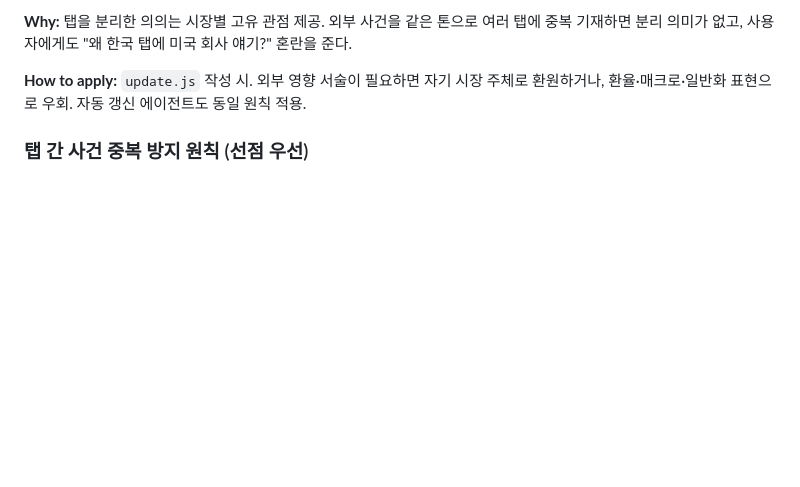
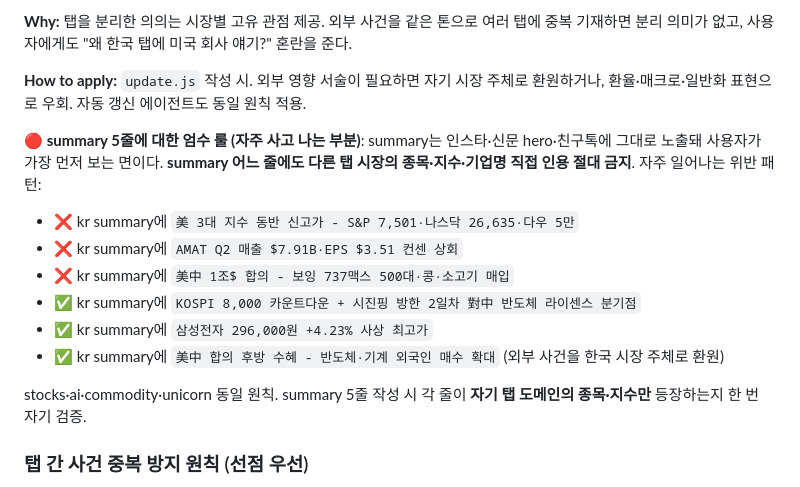
Before and after one commit to rookiejj/ai-investment, a Markdown page: CLAUDE.md, the part around the change. GitHub-like rendering; blank space fills up the shorter version.

Commit message:
CLAUDE.md cross-tab summary 사고 강조 — 매번 한국 summary에 미국 종목 박는 패턴 명시적 ❌/✅ 예시

```diff
--- a/CLAUDE.md
+++ b/CLAUDE.md
@@ -71,6 +71,17 @@ ai-investment/
 **Why:** 탭을 분리한 의의는 시장별 고유 관점 제공. 외부 사건을 같은 톤으로 여러 탭에 중복 기재하면 분리 의미가 없고, 사용자에게도 "왜 한국 탭에 미국 회사 얘기?" 혼란을 준다.
 
 **How to apply:** `update.js` 작성 시. 외부 영향 서술이 필요하면 자기 시장 주체로 환원하거나, 환율·매크로·일반화 표현으로 우회. 자동 갱신 에이전트도 동일 원칙 적용.
+
+**🔴 summary 5줄에 대한 엄수 룰 (자주 사고 나는 부분)**: summary는 인스타·신문 hero·친구톡에 그대로 노출돼 사용자가 가장 먼저 보는 면이다. **summary 어느 줄에도 다른 탭 시장의 종목·지수·기업명 직접 인용 절대 금지**. 자주 일어나는 위반 패턴:
+
+- ❌ kr summary에 `美 3대 지수 동반 신고가 - S&P 7,501·나스닥 26,635·다우 5만`
+- ❌ kr summary에 `AMAT Q2 매출 $7.91B·EPS $3.51 컨센 상회`
+- ❌ kr summary에 `美中 1조$ 합의 - 보잉 737맥스 500대·콩·소고기 매입`
+- ✅ kr summary에 `KOSPI 8,000 카운트다운 + 시진핑 방한 2일차 對中 반도체 라이센스 분기점`
+- ✅ kr summary에 `삼성전자 296,000원 +4.23% 사상 최고가`
+- ✅ kr summary에 `美中 합의 후방 수혜 - 반도체·기계 외국인 매수 확대` (외부 사건을 한국 시장 주체로 환원)
+
+stocks·ai·commodity·unicorn 동일 원칙. summary 5줄 작성 시 각 줄이 **자기 탭 도메인의 종목·지수만** 등장하는지 한 번 자기 검증.
 
 ### 탭 간 사건 중복 방지 원칙 (선점 우선)
 
```
